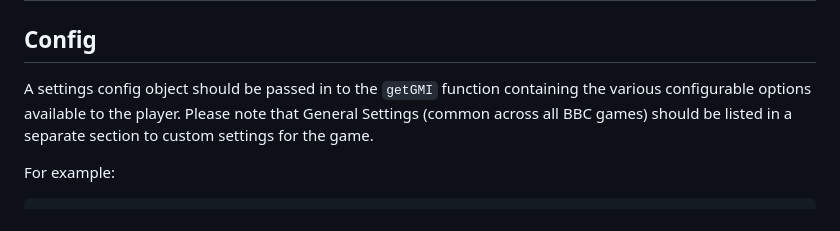
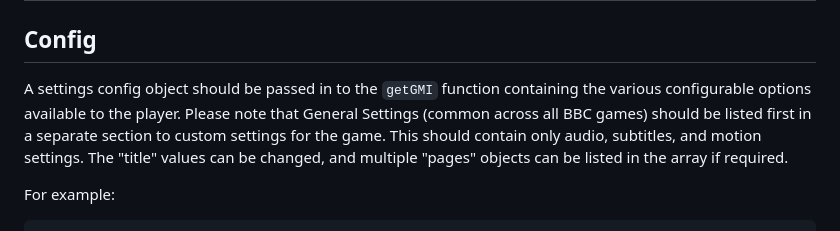
Before and after one commit to shvchukl8/bbcc, a Markdown page: docs/settings.md, the part around the change. GitHub-like rendering.

```diff
--- a/docs/settings.md
+++ b/docs/settings.md
@@ -2,7 +2,7 @@
 
 ## Config
 
-A settings config object should be passed in to the `getGMI` function containing the various configurable options available to the player. Please note that General Settings (common across all BBC games) should be listed in a separate section to custom settings for the game.
+A settings config object should be passed in to the `getGMI` function containing the various configurable options available to the player. Please note that General Settings (common across all BBC games) should be listed first in a separate section to custom settings for the game. This should contain only audio, subtitles, and motion settings. The "title" values can be changed, and multiple "pages" objects can be listed in the array if required.
 
 For example:
 
```
